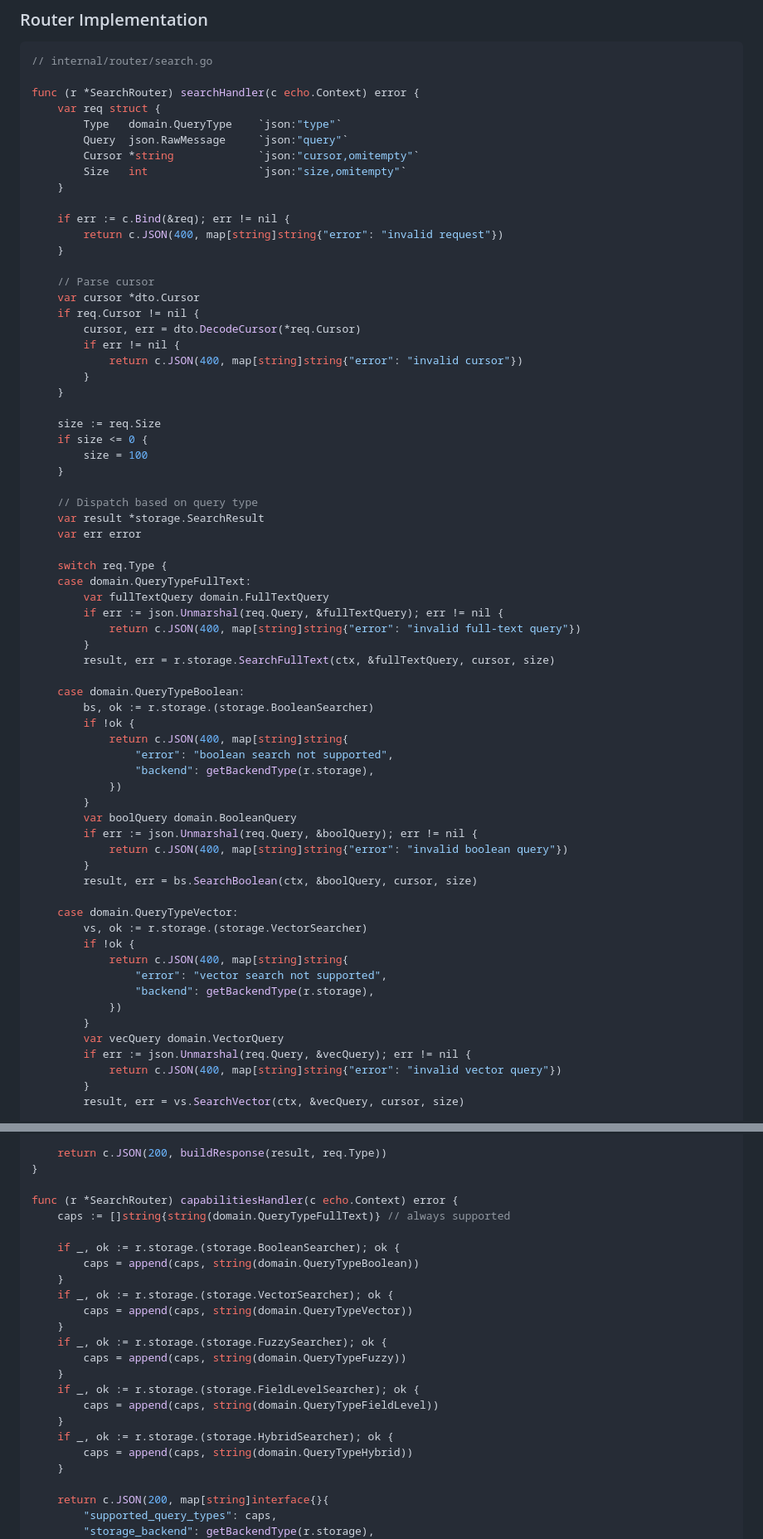
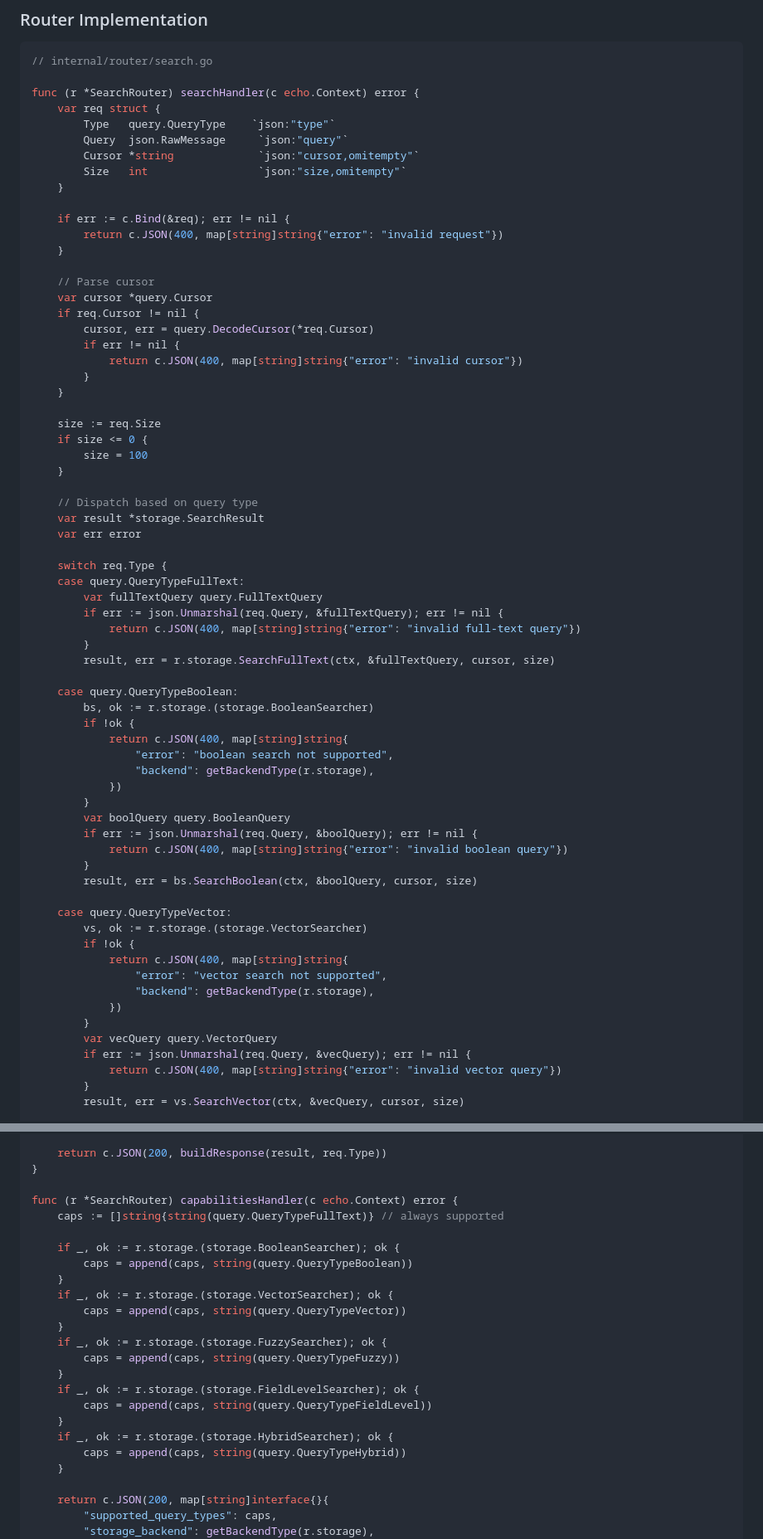
Before and after one commit to DjordjeVuckovic/news-hunter, a Markdown page: docs/IMPLEMENTATION_GOAL.md, 2 parts joined by grey strips. Shown at 83% size. Rendered like a GitHub page.

```diff
--- a/docs/IMPLEMENTATION_GOAL.md
+++ b/docs/IMPLEMENTATION_GOAL.md
@@ -530,7 +530,7 @@ Returns which query types are supported by the current storage backend.
 
 func (r *SearchRouter) searchHandler(c echo.Context) error {
     var req struct {
-        Type   domain.QueryType    `json:"type"`
+        Type   query.QueryType    `json:"type"`
         Query  json.RawMessage     `json:"query"`
         Cursor *string             `json:"cursor,omitempty"`
         Size   int                 `json:"size,omitempty"`
@@ -541,9 +541,9 @@ func (r *SearchRouter) searchHandler(c echo.Context) error {
     }
 
     // Parse cursor
-    var cursor *dto.Cursor
+    var cursor *query.Cursor
     if req.Cursor != nil {
-        cursor, err = dto.DecodeCursor(*req.Cursor)
+        cursor, err = query.DecodeCursor(*req.Cursor)
         if err != nil {
             return c.JSON(400, map[string]string{"error": "invalid cursor"})
         }
@@ -559,14 +559,14 @@ func (r *SearchRouter) searchHandler(c echo.Context) error {
     var err error
 
     switch req.Type {
-    case domain.QueryTypeFullText:
-        var fullTextQuery domain.FullTextQuery
+    case query.QueryTypeFullText:
+        var fullTextQuery query.FullTextQuery
         if err := json.Unmarshal(req.Query, &fullTextQuery); err != nil {
             return c.JSON(400, map[string]string{"error": "invalid full-text query"})
         }
         result, err = r.storage.SearchFullText(ctx, &fullTextQuery, cursor, size)
 
-    case domain.QueryTypeBoolean:
+    case query.QueryTypeBoolean:
         bs, ok := r.storage.(storage.BooleanSearcher)
         if !ok {
             return c.JSON(400, map[string]string{
@@ -574,13 +574,13 @@ func (r *SearchRouter) searchHandler(c echo.Context) error {
                 "backend": getBackendType(r.storage),
             })
         }
-        var boolQuery domain.BooleanQuery
+        var boolQuery query.BooleanQuery
         if err := json.Unmarshal(req.Query, &boolQuery); err != nil {
             return c.JSON(400, map[string]string{"error": "invalid boolean query"})
         }
         result, err = bs.SearchBoolean(ctx, &boolQuery, cursor, size)
 
-    case domain.QueryTypeVector:
+    case query.QueryTypeVector:
         vs, ok := r.storage.(storage.VectorSearcher)
         if !ok {
             return c.JSON(400, map[string]string{
@@ -588,7 +588,7 @@ func (r *SearchRouter) searchHandler(c echo.Context) error {
                 "backend": getBackendType(r.storage),
             })
         }
-        var vecQuery domain.VectorQuery
+        var vecQuery query.VectorQuery
         if err := json.Unmarshal(req.Query, &vecQuery); err != nil {
             return c.JSON(400, map[string]string{"error": "invalid vector query"})
         }
@@ -612,22 +612,22 @@ func (r *SearchRouter) searchHandler(c echo.Context) error {
 }
 
 func (r *SearchRouter) capabilitiesHandler(c echo.Context) error {
-    caps := []string{string(domain.QueryTypeFullText)} // always supported
+    caps := []string{string(query.QueryTypeFullText)} // always supported
 
     if _, ok := r.storage.(storage.BooleanSearcher); ok {
-        caps = append(caps, string(domain.QueryTypeBoolean))
+        caps = append(caps, string(query.QueryTypeBoolean))
     }
     if _, ok := r.storage.(storage.VectorSearcher); ok {
-        caps = append(caps, string(domain.QueryTypeVector))
+        caps = append(caps, string(query.QueryTypeVector))
     }
     if _, ok := r.storage.(storage.FuzzySearcher); ok {
-        caps = append(caps, string(domain.QueryTypeFuzzy))
+        caps = append(caps, string(query.QueryTypeFuzzy))
     }
     if _, ok := r.storage.(storage.FieldLevelSearcher); ok {
-        caps = append(caps, string(domain.QueryTypeFieldLevel))
+        caps = append(caps, string(query.QueryTypeFieldLevel))
     }
     if _, ok := r.storage.(storage.HybridSearcher); ok {
-        caps = append(caps, string(domain.QueryTypeHybrid))
+        caps = append(caps, string(query.QueryTypeHybrid))
     }
 
     return c.JSON(200, map[string]interface{}{
```
Also changed, not shown: other parts of docs/IMPLEMENTATION_GOAL.md (+20 -20 lines), AGENTS.md (+7 -6 lines), CLAUDE.md (+21 -20 lines).
